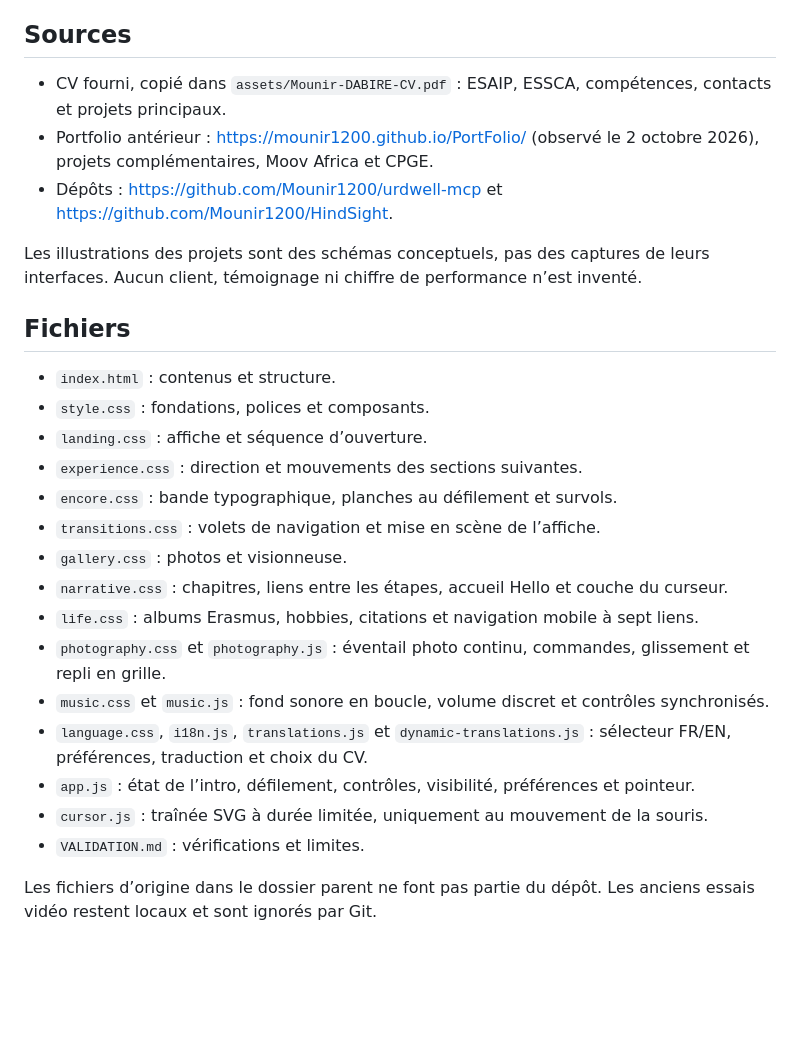
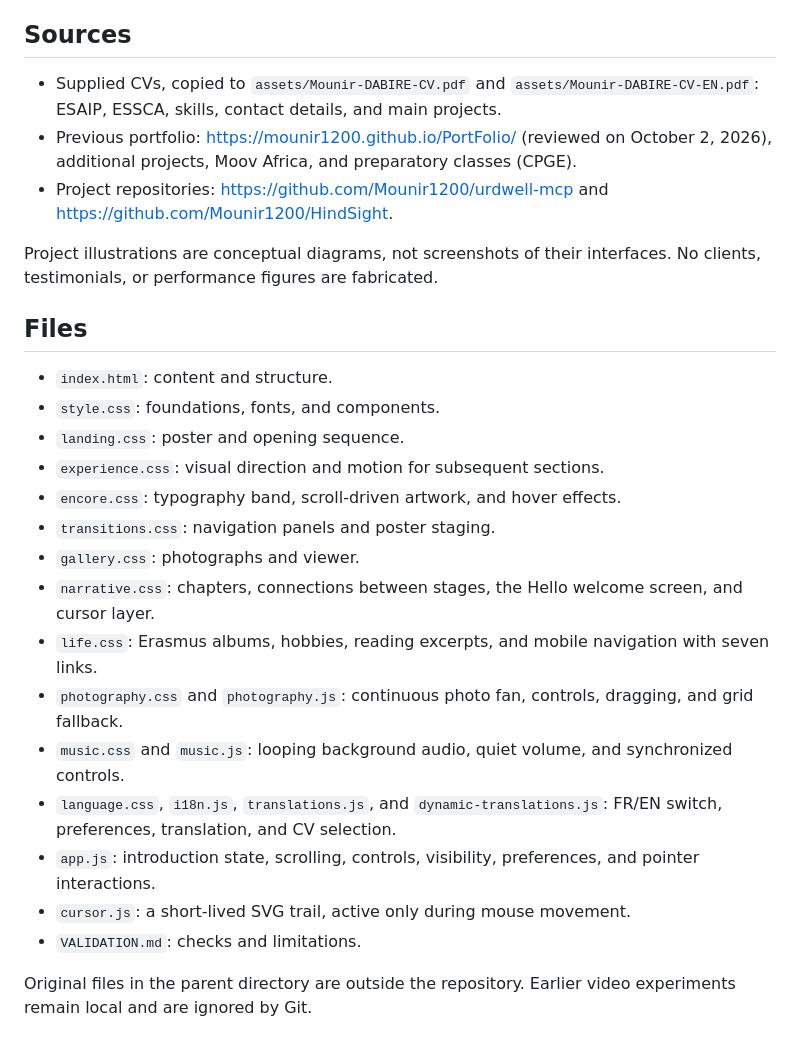
Before and after one commit to Mounir1200/Mounir, a Markdown page: README.md, the part around one of its changes. GitHub-like rendering; blank space fills up the shorter version.

Commit message:
docs: translate README into English

```diff
--- a/README.md
+++ b/README.md
@@ -71,28 +71,28 @@ Les fichiers vidéo et les deux prompts vidéo sont conservés comme archives de
 
 ## Sources
 
-- CV fourni, copié dans `assets/Mounir-DABIRE-CV.pdf` : ESAIP, ESSCA, compétences, contacts et projets principaux.
-- Portfolio antérieur : https://mounir1200.github.io/PortFolio/ (observé le 2 octobre 2026), projets complémentaires, Moov Africa et CPGE.
-- Dépôts : https://github.com/Mounir1200/urdwell-mcp et https://github.com/Mounir1200/HindSight.
+- Supplied CVs, copied to `assets/Mounir-DABIRE-CV.pdf` and `assets/Mounir-DABIRE-CV-EN.pdf`: ESAIP, ESSCA, skills, contact details, and main projects.
+- Previous portfolio: https://mounir1200.github.io/PortFolio/ (reviewed on October 2, 2026), additional projects, Moov Africa, and preparatory classes (CPGE).
+- Project repositories: https://github.com/Mounir1200/urdwell-mcp and https://github.com/Mounir1200/HindSight.
 
-Les illustrations des projets sont des schémas conceptuels, pas des captures de leurs interfaces. Aucun client, témoignage ni chiffre de performance n’est inventé.
+Project illustrations are conceptual diagrams, not screenshots of their interfaces. No clients, testimonials, or performance figures are fabricated.
 
-## Fichiers
+## Files
 
-- `index.html` : contenus et structure.
-- `style.css` : fondations, polices et composants.
-- `landing.css` : affiche et séquence d’ouverture.
-- `experience.css` : direction et mouvements des sections suivantes.
-- `encore.css` : bande typographique, planches au défilement et survols.
-- `transitions.css` : volets de navigation et mise en scène de l’affiche.
-- `gallery.css` : photos et visionneuse.
-- `narrative.css` : chapitres, liens entre les étapes, accueil Hello et couche du curseur.
-- `life.css` : albums Erasmus, hobbies, citations et navigation mobile à sept liens.
-- `photography.css` et `photography.js` : éventail photo continu, commandes, glissement et repli en grille.
-- `music.css` et `music.js` : fond sonore en boucle, volume discret et contrôles synchronisés.
-- `language.css`, `i18n.js`, `translations.js` et `dynamic-translations.js` : sélecteur FR/EN, préférences, traduction et choix du CV.
-- `app.js` : état de l’intro, défilement, contrôles, visibilité, préférences et pointeur.
-- `cursor.js` : traînée SVG à durée limitée, uniquement au mouvement de la souris.
-- `VALIDATION.md` : vérifications et limites.
+- `index.html`: content and structure.
+- `style.css`: foundations, fonts, and components.
+- `landing.css`: poster and opening sequence.
+- `experience.css`: visual direction and motion for subsequent sections.
+- `encore.css`: typography band, scroll-driven artwork, and hover effects.
+- `transitions.css`: navigation panels and poster staging.
+- `gallery.css`: photographs and viewer.
+- `narrative.css`: chapters, connections between stages, the Hello welcome screen, and cursor layer.
+- `life.css`: Erasmus albums, hobbies, reading excerpts, and mobile navigation with seven links.
+- `photography.css` and `photography.js`: continuous photo fan, controls, dragging, and grid fallback.
+- `music.css` and `music.js`: looping background audio, quiet volume, and synchronized controls.
+- `language.css`, `i18n.js`, `translations.js`, and `dynamic-translations.js`: FR/EN switch, preferences, translation, and CV selection.
+- `app.js`: introduction state, scrolling, controls, visibility, preferences, and pointer interactions.
+- `cursor.js`: a short-lived SVG trail, active only during mouse movement.
+- `VALIDATION.md`: checks and limitations.
 
-Les fichiers d’origine dans le dossier parent ne font pas partie du dépôt. Les anciens essais vidéo restent locaux et sont ignorés par Git.
+Original files in the parent directory are outside the repository. Earlier video experiments remain local and are ignored by Git.
```
Also changed, not shown: other parts of README.md (+38 -38 lines).
